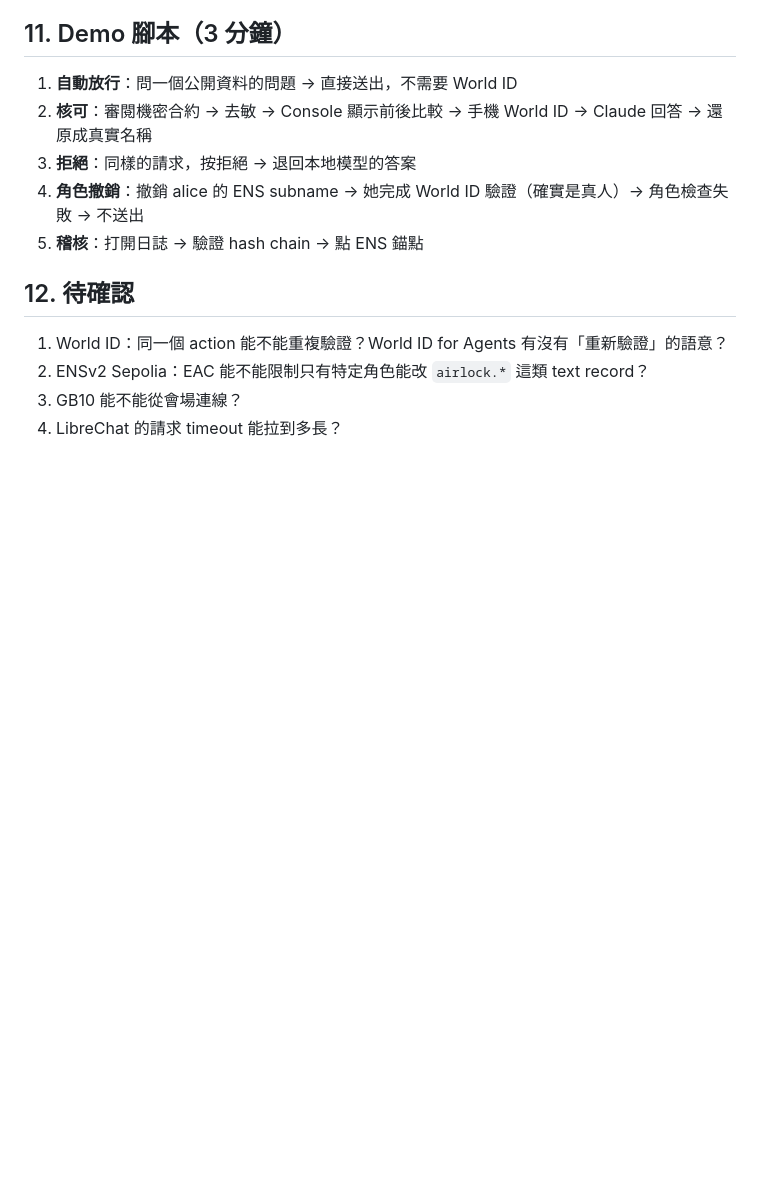
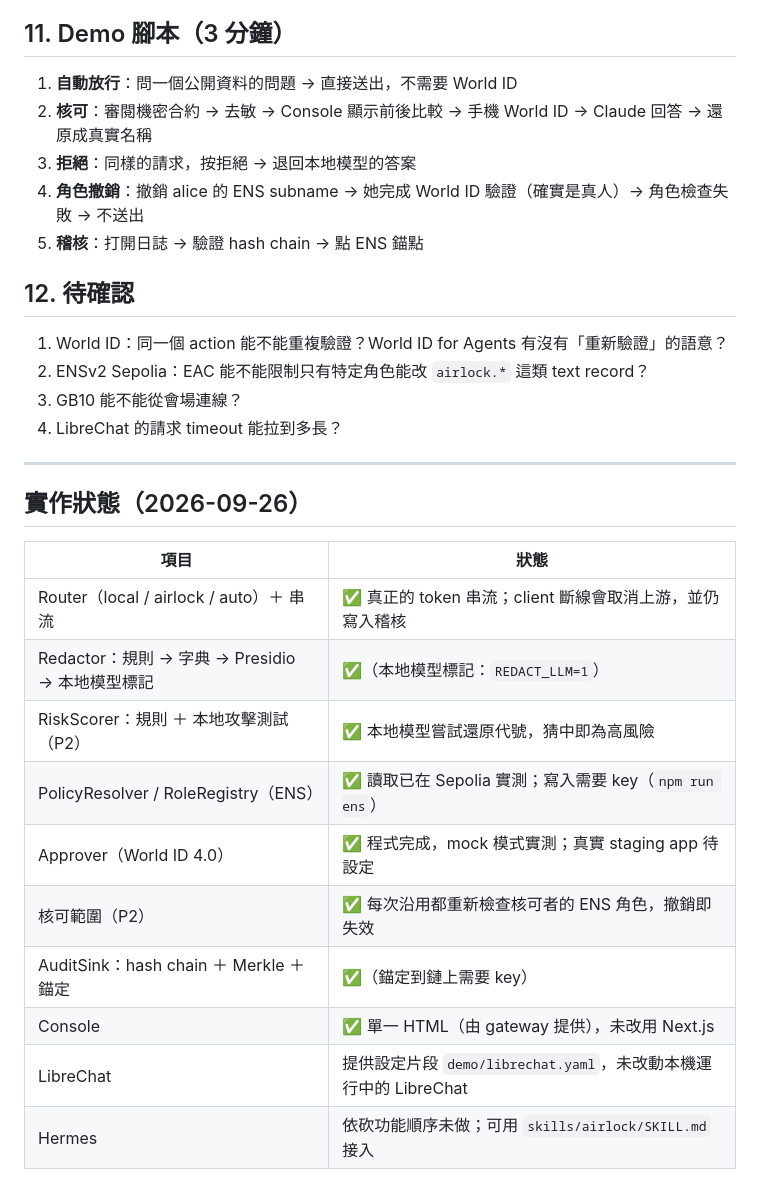
Before and after one commit to cheng-chun-yuan/airlock, a Markdown page: docs/ARCHITECTURE.md, the part around the change. Drawn GitHub-style; blank space fills up the shorter version.

Commit message:
docs: ENS CLI usage and implementation status in architecture doc
Co-Authored-By: Claude Opus 5.5 <noreply@anthropic.com>
Claude-Session: https://claude.ai/code/session_01S3fEoPin1G58x862NZiTs4

```diff
--- a/docs/ARCHITECTURE.md
+++ b/docs/ARCHITECTURE.md
@@ -202,3 +202,20 @@ airlock/
 2. ENSv2 Sepolia：EAC 能不能限制只有特定角色能改 `airlock.*` 這類 text record？
 3. GB10 能不能從會場連線？
 4. LibreChat 的請求 timeout 能拉到多長？
+
+---
+
+## 實作狀態（2026-09-26）
+
+| 項目 | 狀態 |
+|---|---|
+| Router（local / airlock / auto）＋ 串流 | ✅ 真正的 token 串流；client 斷線會取消上游，並仍寫入稽核 |
+| Redactor：規則 → 字典 → Presidio → 本地模型標記 | ✅（本地模型標記：`REDACT_LLM=1`） |
+| RiskScorer：規則 ＋ 本地攻擊測試（P2） | ✅ 本地模型嘗試還原代號，猜中即為高風險 |
+| PolicyResolver / RoleRegistry（ENS） | ✅ 讀取已在 Sepolia 實測；寫入需要 key（`npm run ens`） |
+| Approver（World ID 4.0） | ✅ 程式完成，mock 模式實測；真實 staging app 待設定 |
+| 核可範圍（P2） | ✅ 每次沿用都重新檢查核可者的 ENS 角色，撤銷即失效 |
+| AuditSink：hash chain ＋ Merkle ＋ 錨定 | ✅（錨定到鏈上需要 key） |
+| Console | ✅ 單一 HTML（由 gateway 提供），未改用 Next.js |
+| LibreChat | 提供設定片段 `demo/librechat.yaml`，未改動本機運行中的 LibreChat |
+| Hermes | 依砍功能順序未做；可用 `skills/airlock/SKILL.md` 接入 |
```
Also changed, not shown: docs/INTEGRATION-NOTES.md (+13 -0 lines).
